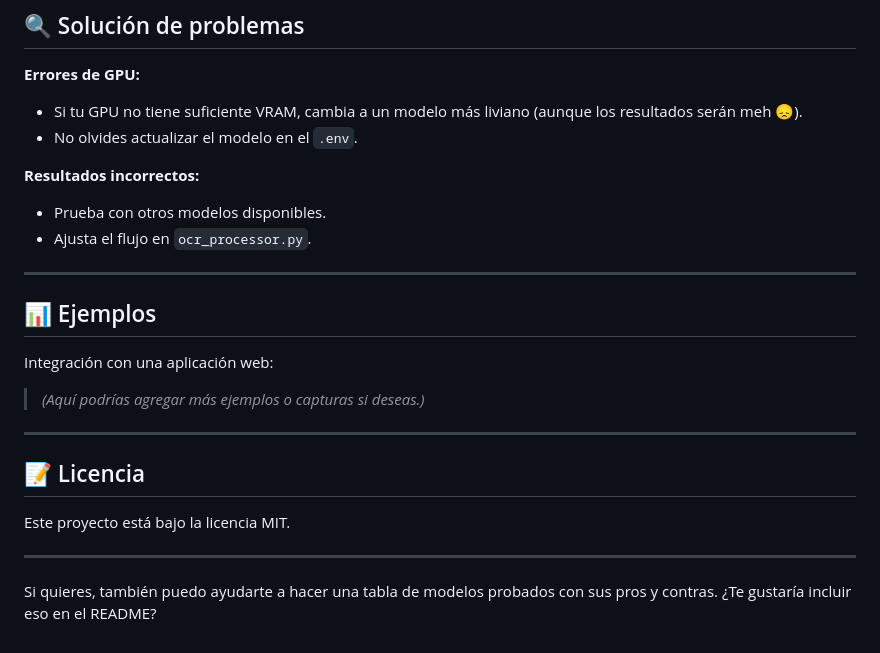
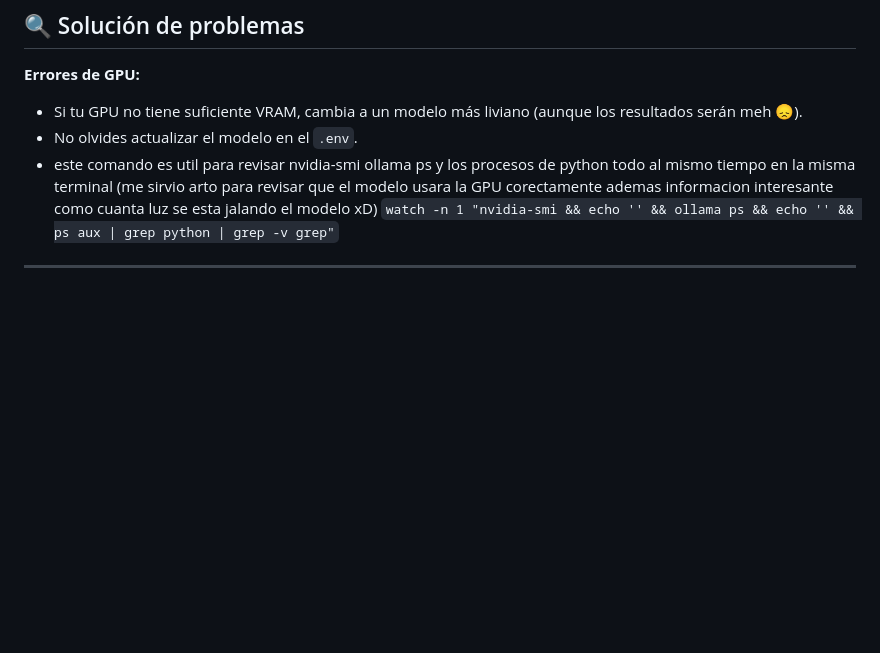
Before and after one commit to Pidual/PROYECTO-OCR, a Markdown page: README.md, the part around the change. GitHub-like rendering; blank space fills up the shorter version.

```diff
--- a/README.md
+++ b/README.md
@@ -128,26 +128,7 @@ Resultado esperado:
 
 * Si tu GPU no tiene suficiente VRAM, cambia a un modelo más liviano (aunque los resultados serán meh 😞).
 * No olvides actualizar el modelo en el `.env`.
+* este comando es util para revisar nvidia-smi ollama ps y los procesos de python todo al mismo tiempo en la misma terminal (me sirvio arto para revisar que el modelo usara la GPU corectamente ademas informacion interesante como cuanta luz se esta jalando el modelo xD) `watch -n 1 "nvidia-smi && echo '' && ollama ps && echo '' && ps aux | grep python | grep -v grep"`
 
-**Resultados incorrectos:**
-
-* Prueba con otros modelos disponibles.
-* Ajusta el flujo en `ocr_processor.py`.
 
 ---
-
-## 📊 Ejemplos
-
-Integración con una aplicación web:
-
-> *(Aquí podrías agregar más ejemplos o capturas si deseas.)*
-
----
-
-## 📝 Licencia
-
-Este proyecto está bajo la licencia MIT.
-
----
-
-Si quieres, también puedo ayudarte a hacer una tabla de modelos probados con sus pros y contras. ¿Te gustaría incluir eso en el README?
```
